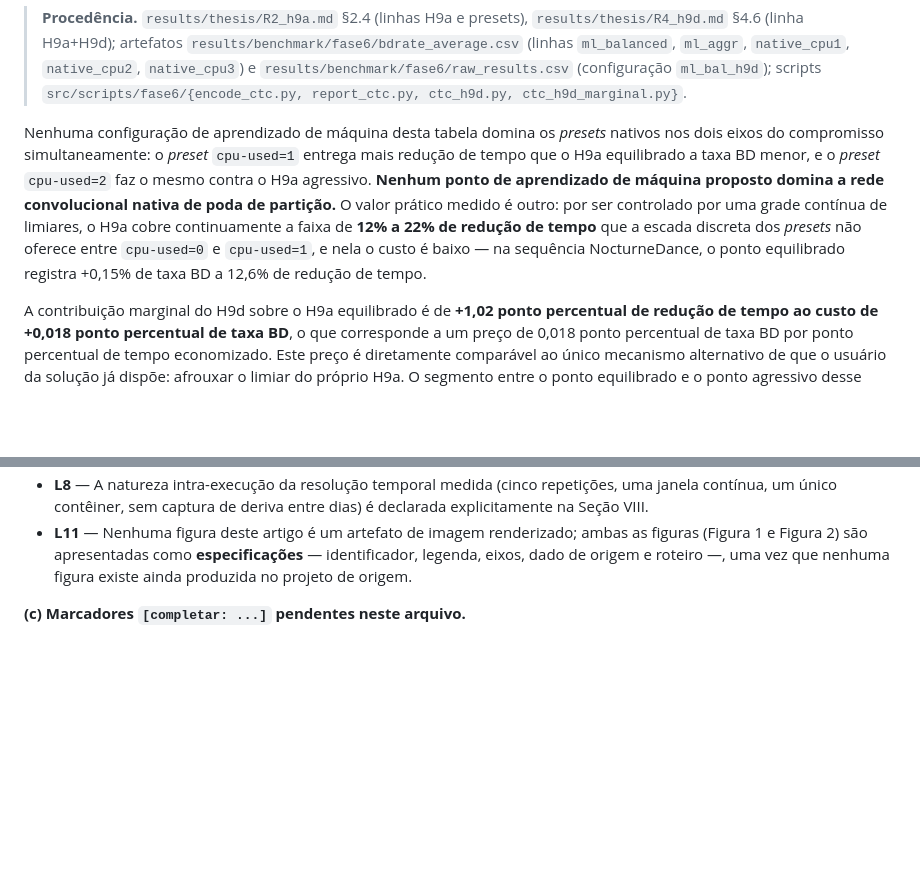
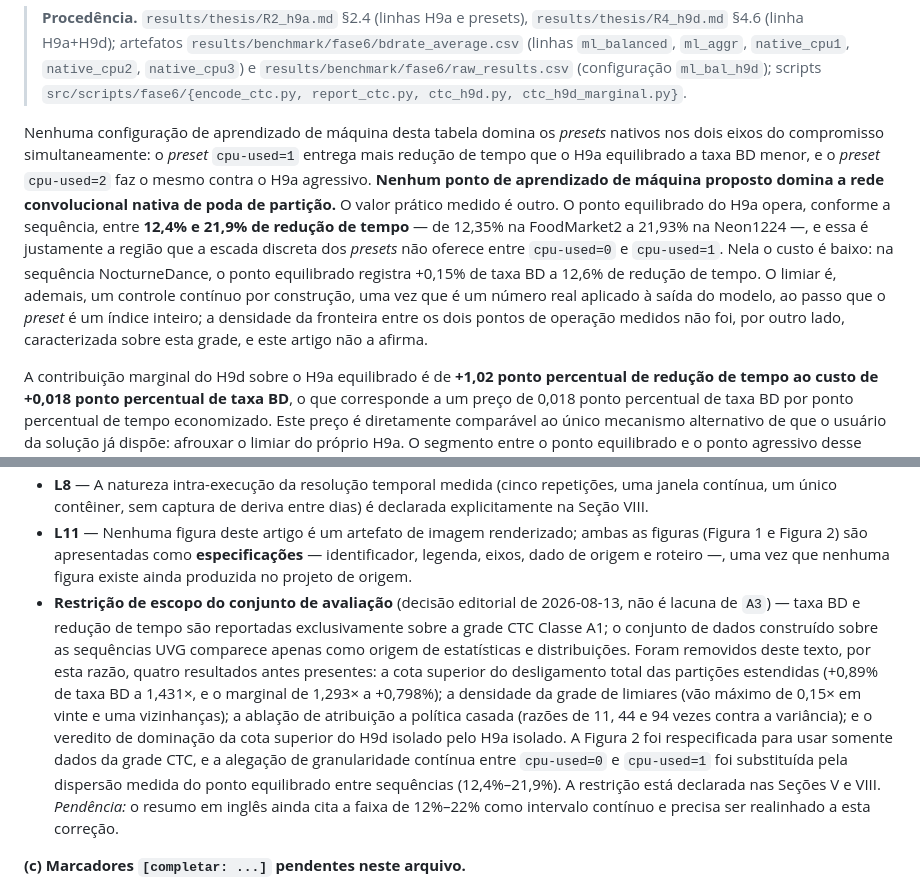
Before and after one commit to chiarorosa/docker-libaom, a Markdown page: results/thesis/PAPER_LASCAS_2027.md, 2 parts joined by grey strips. Rendered like a GitHub page; blank space fills up the shorter version.

```diff
--- a/results/thesis/PAPER_LASCAS_2027.md
+++ b/results/thesis/PAPER_LASCAS_2027.md
@@ -119,7 +121,7 @@ A Tabela II apresenta os pontos de operação medidos nas oito sequências da Cl
 
 > **Procedência.** `results/thesis/R2_h9a.md` §2.4 (linhas H9a e presets), `results/thesis/R4_h9d.md` §4.6 (linha H9a+H9d); artefatos `results/benchmark/fase6/bdrate_average.csv` (linhas `ml_balanced`, `ml_aggr`, `native_cpu1`, `native_cpu2`, `native_cpu3`) e `results/benchmark/fase6/raw_results.csv` (configuração `ml_bal_h9d`); scripts `src/scripts/fase6/{encode_ctc.py, report_ctc.py, ctc_h9d.py, ctc_h9d_marginal.py}`.
 
-Nenhuma configuração de aprendizado de máquina desta tabela domina os *presets* nativos nos dois eixos do compromisso simultaneamente: o *preset* `cpu-used=1` entrega mais redução de tempo que o H9a equilibrado a taxa BD menor, e o *preset* `cpu-used=2` faz o mesmo contra o H9a agressivo. **Nenhum ponto de aprendizado de máquina proposto domina a rede convolucional nativa de poda de partição.** O valor prático medido é outro: por ser controlado por uma grade contínua de limiares, o H9a cobre continuamente a faixa de **12% a 22% de redução de tempo** que a escada discreta dos *presets* não oferece entre `cpu-used=0` e `cpu-used=1`, e nela o custo é baixo — na sequência NocturneDance, o ponto equilibrado registra +0,15% de taxa BD a 12,6% de redução de tempo.
+Nenhuma configuração de aprendizado de máquina desta tabela domina os *presets* nativos nos dois eixos do compromisso simultaneamente: o *preset* `cpu-used=1` entrega mais redução de tempo que o H9a equilibrado a taxa BD menor, e o *preset* `cpu-used=2` faz o mesmo contra o H9a agressivo. **Nenhum ponto de aprendizado de máquina proposto domina a rede convolucional nativa de poda de partição.** O valor prático medido é outro. O ponto equilibrado do H9a opera, conforme a sequência, entre **12,4% e 21,9% de redução de tempo** — de 12,35% na FoodMarket2 a 21,93% na Neon1224 —, e essa é justamente a região que a escada discreta dos *presets* não oferece entre `cpu-used=0` e `cpu-used=1`. Nela o custo é baixo: na sequência NocturneDance, o ponto equilibrado registra +0,15% de taxa BD a 12,6% de redução de tempo. O limiar é, ademais, um controle contínuo por construção, uma vez que é um número real aplicado à saída do modelo, ao passo que o *preset* é um índice inteiro; a densidade da fronteira entre os dois pontos de operação medidos não foi, por outro lado, caracterizada sobre esta grade, e este artigo não a afirma.
 
 A contribuição marginal do H9d sobre o H9a equilibrado é de **+1,02 ponto percentual de redução de tempo ao custo de +0,018 ponto percentual de taxa BD**, o que corresponde a um preço de 0,018 ponto percentual de taxa BD por ponto percentual de tempo economizado. Este preço é diretamente comparável ao único mecanismo alternativo de que o usuário da solução já dispõe: afrouxar o limiar do próprio H9a. O segmento entre o ponto equilibrado e o ponto agressivo desse controle custa 0,063 ponto percentual por ponto percentual. O H9d compra tempo, por conseguinte, por cerca de **um terço** do preço do botão de limiar — aproximadamente 3,5 vezes mais barato, sob o estimador de interpolação por sequência; a média das médias sobre as oito sequências dá 3,38 vezes, e os dois estimadores concordam a cerca de 4%.
 
@@ -221,6 +225,7 @@ O enunciado que resulta é, por isso, prescritivo. Diante de um orçamento fixo
 - **L7** — A inércia do H9d sobre a base agressiva do H9a é declarada como limitação, e não como propriedade positiva, tanto na Seção VII quanto na Seção VIII.
 - **L8** — A natureza intra-execução da resolução temporal medida (cinco repetições, uma janela contínua, um único contêiner, sem captura de deriva entre dias) é declarada explicitamente na Seção VIII.
 - **L11** — Nenhuma figura deste artigo é um artefato de imagem renderizado; ambas as figuras (Figura 1 e Figura 2) são apresentadas como **especificações** — identificador, legenda, eixos, dado de origem e roteiro —, uma vez que nenhuma figura existe ainda produzida no projeto de origem.
+- **Restrição de escopo do conjunto de avaliação** (decisão editorial de 2026-08-13, não é lacuna de `A3`) — taxa BD e redução de tempo são reportadas exclusivamente sobre a grade CTC Classe A1; o conjunto de dados construído sobre as sequências UVG comparece apenas como origem de estatísticas e distribuições. Foram removidos deste texto, por esta razão, quatro resultados antes presentes: a cota superior do desligamento total das partições estendidas (+0,89% de taxa BD a 1,431×, e o marginal de 1,293× a +0,798%); a densidade da grade de limiares (vão máximo de 0,15× em vinte e uma vizinhanças); a ablação de atribuição a política casada (razões de 11, 44 e 94 vezes contra a variância); e o veredito de dominação da cota superior do H9d isolado pelo H9a isolado. A Figura 2 foi respecificada para usar somente dados da grade CTC, e a alegação de granularidade contínua entre `cpu-used=0` e `cpu-used=1` foi substituída pela dispersão medida do ponto equilibrado entre sequências (12,4%–21,9%). A restrição está declarada nas Seções V e VIII. *Pendência:* o resumo em inglês ainda cita a faixa de 12%–22% como intervalo contínuo e precisa ser realinhado a esta correção.
 
 **(c) Marcadores `[completar: ...]` pendentes neste arquivo.**
 
```
Also changed, not shown: other parts of results/thesis/PAPER_LASCAS_2027.md (+17 -13 lines), docs/RESULTADOS_auditoria_artigos_lascas_iscas.md (+12 -0 lines), results/thesis/PAPER_ISCAS_2027.md (+3 -1 lines).
